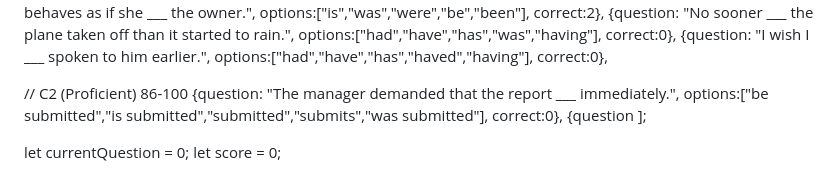
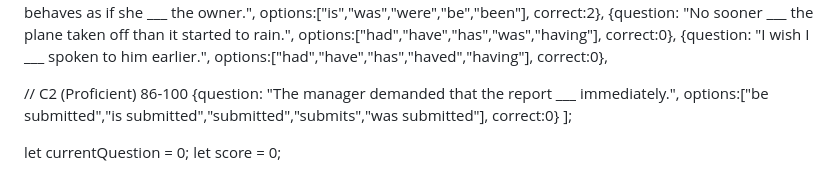
Before and after one commit to Meso-Anglisht-Nga-Shtepia/Testo-Nivelin-E-Anglishtes, a Markdown page: README.md, the part around the change. Drawn GitHub-style.

```diff
--- a/README.md
+++ b/README.md
@@ -186,8 +186,7 @@ const quizData = [
   {question: "I wish I ___ spoken to him earlier.", options:["had","have","has","haved","having"], correct:0},
 
   // C2 (Proficient) 86-100
-  {question: "The manager demanded that the report ___ immediately.", options:["be submitted","is submitted","submitted","submits","was submitted"], correct:0},
-  {question
+   {question: "The manager demanded that the report ___ immediately.", options:["be submitted","is submitted","submitted","submits","was submitted"], correct:0}
 ];
 
 let currentQuestion = 0;
```
